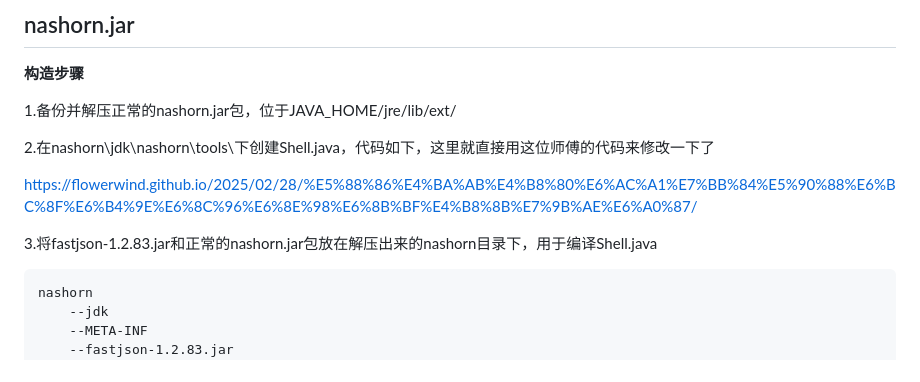
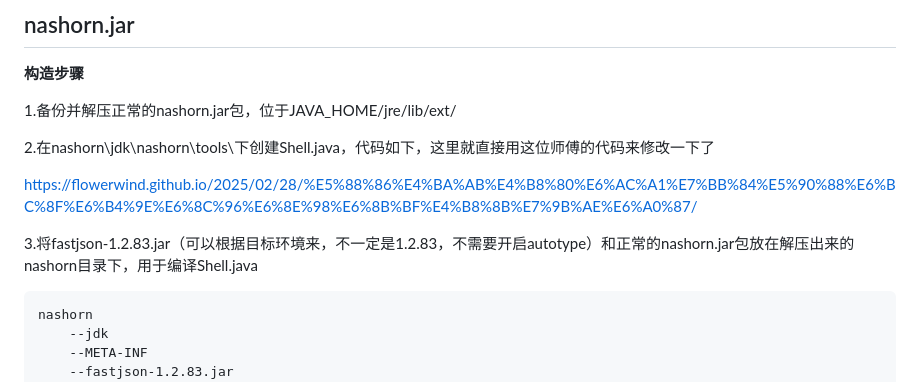
Before and after one commit to Catherines77/Springboot-Arbitrary-file-writing-RCE, a Markdown page: README.md, the part around the change. Drawn GitHub-style.

````diff
--- a/README.md
+++ b/README.md
@@ -91,7 +91,7 @@ Accept: text/html;charset=GBK
 
 https://flowerwind.github.io/2025/02/28/%E5%88%86%E4%BA%AB%E4%B8%80%E6%AC%A1%E7%BB%84%E5%90%88%E6%BC%8F%E6%B4%9E%E6%8C%96%E6%8E%98%E6%8B%BF%E4%B8%8B%E7%9B%AE%E6%A0%87/
 
-3.将fastjson-1.2.83.jar和正常的nashorn.jar包放在解压出来的nashorn目录下，用于编译Shell.java
+3.将fastjson-1.2.83.jar（可以根据目标环境来，不一定是1.2.83，不需要开启autotype）和正常的nashorn.jar包放在解压出来的nashorn目录下，用于编译Shell.java
 
 ```
 nashorn
````
